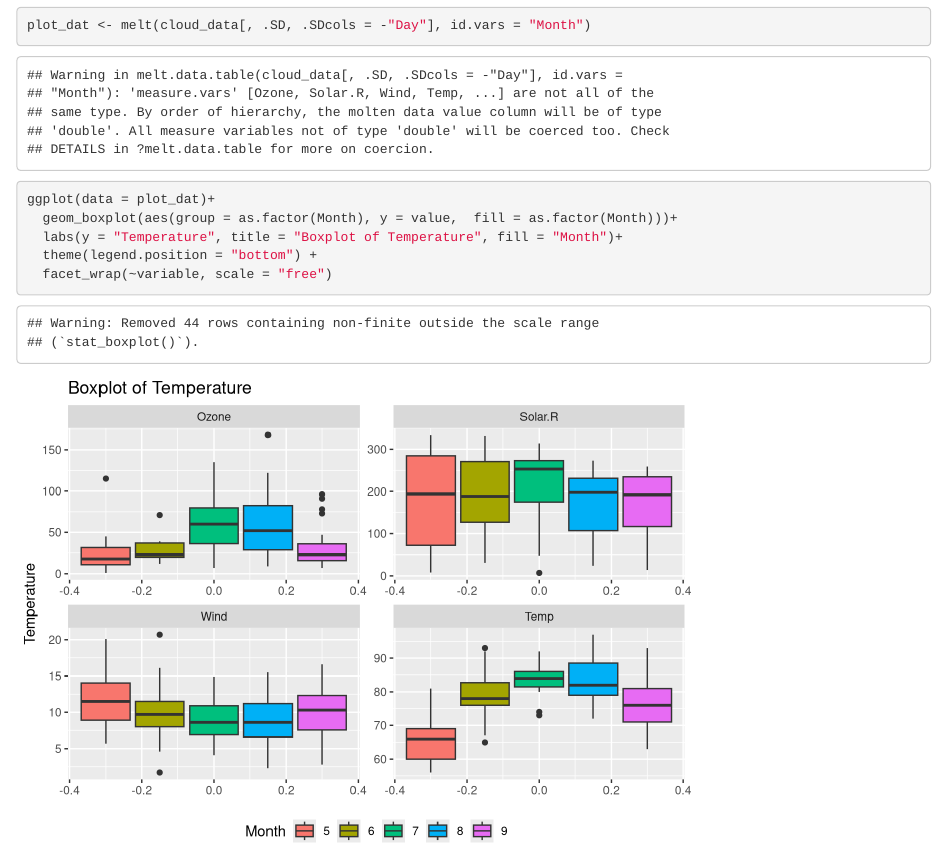
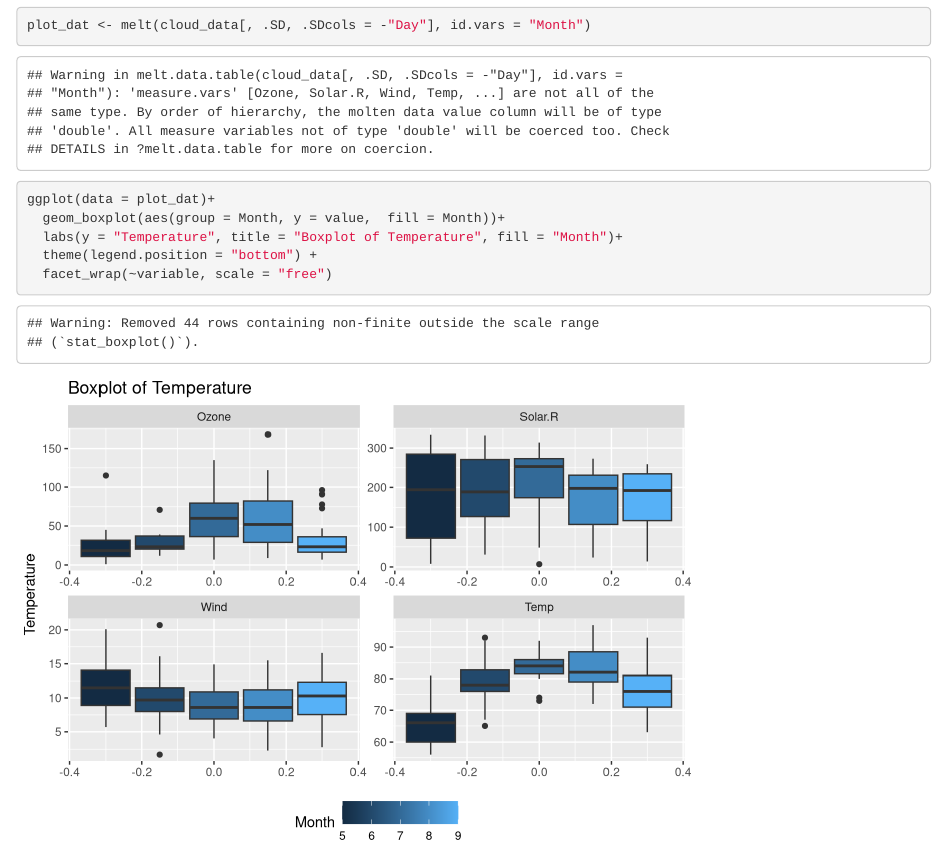
Before and after one commit to rtud2/fluffy-clouds, an R Markdown document (cloud data exploration.Rmd): the page in a window 1100 px wide, from 2790 px down. Rendered offline with R 4.5, knitr and Pandoc, with nearby package versions.

Commit message:
I changed this to numeric

```diff
--- a/cloud data exploration.Rmd
+++ b/cloud data exploration.Rmd
@@ -50,7 +50,7 @@ cloud_data[order(Solar.R, decreasing = T)]
 plot_dat <- melt(cloud_data[, .SD, .SDcols = -"Day"], id.vars = "Month")
 
 ggplot(data = plot_dat)+
-  geom_boxplot(aes(group = as.factor(Month), y = value,  fill = as.factor(Month)))+
+  geom_boxplot(aes(group = Month, y = value,  fill = Month))+
   labs(y = "Temperature", title = "Boxplot of Temperature", fill = "Month")+
   theme(legend.position = "bottom") +
   facet_wrap(~variable, scale = "free")
```
